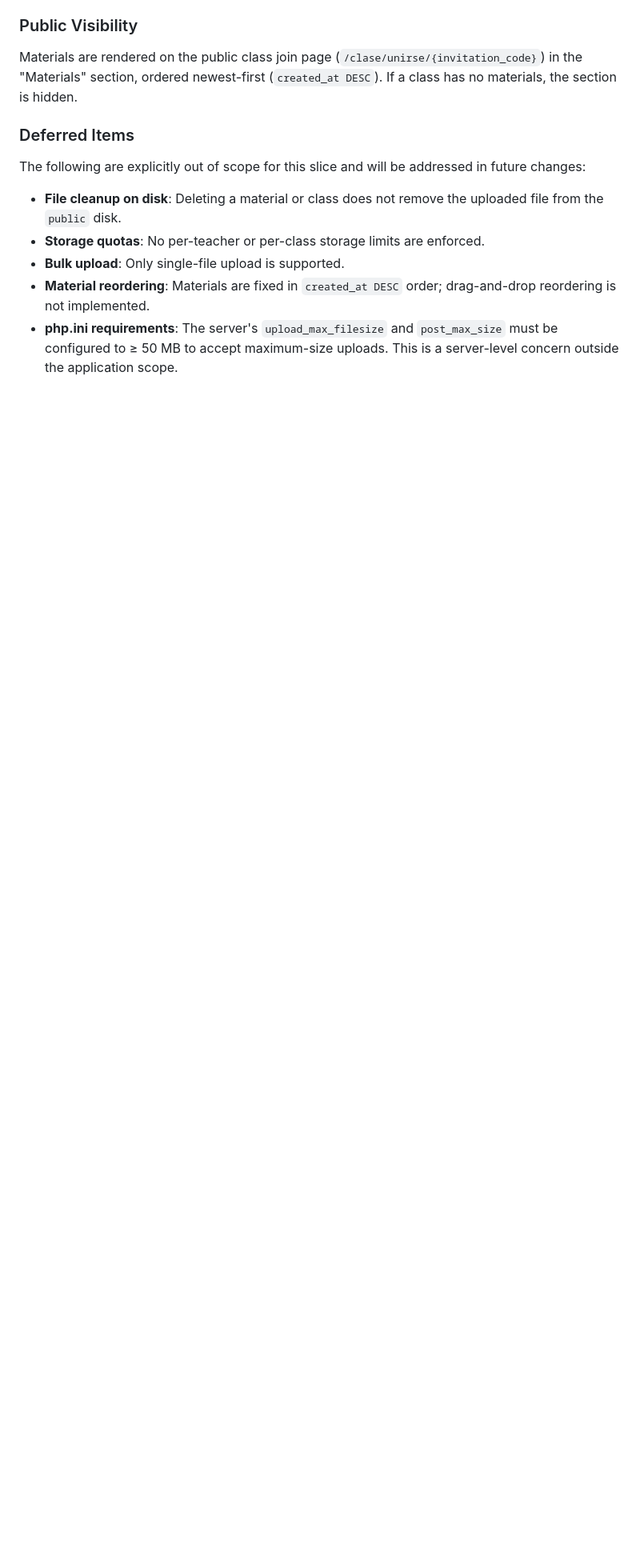
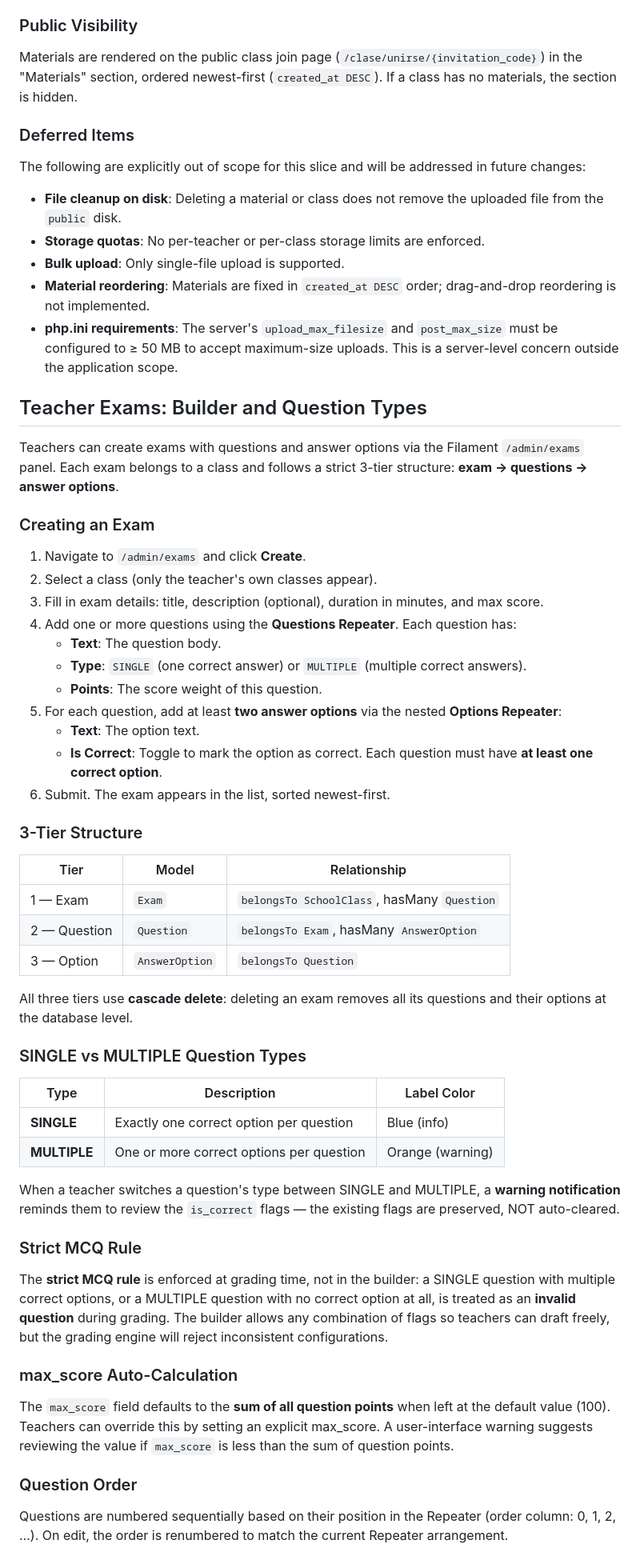
Before and after one commit to carlose119/online-exam-submission, a Markdown page: README.md, the part around one of its changes. Shown at 80% size. Drawn GitHub-style; blank space fills up the shorter version.

Commit message:
docs: add Teacher exams section to README and mark PR2 tasks complete

```diff
--- a/README.md
+++ b/README.md
@@ -148,3 +148,52 @@ The following are explicitly out of scope for this slice and will be addressed i
 - **Material reordering**: Materials are fixed in `created_at DESC` order; drag-and-drop reordering is not implemented.
 - **php.ini requirements**: The server's `upload_max_filesize` and `post_max_size` must be configured to ≥ 50 MB to accept maximum-size uploads. This is a server-level concern outside the application scope.
 
+## Teacher Exams: Builder and Question Types
+
+Teachers can create exams with questions and answer options via the Filament `/admin/exams` panel. Each exam belongs to a class and follows a strict 3-tier structure: **exam → questions → answer options**.
+
+### Creating an Exam
+
+1. Navigate to `/admin/exams` and click **Create**.
+2. Select a class (only the teacher's own classes appear).
+3. Fill in exam details: title, description (optional), duration in minutes, and max score.
+4. Add one or more questions using the **Questions Repeater**. Each question has:
+   - **Text**: The question body.
+   - **Type**: `SINGLE` (one correct answer) or `MULTIPLE` (multiple correct answers).
+   - **Points**: The score weight of this question.
+5. For each question, add at least **two answer options** via the nested **Options Repeater**:
+   - **Text**: The option text.
+   - **Is Correct**: Toggle to mark the option as correct. Each question must have **at least one correct option**.
+6. Submit. The exam appears in the list, sorted newest-first.
+
+### 3-Tier Structure
+
+| Tier | Model | Relationship |
+|------|-------|-------------|
+| 1 — Exam | `Exam` | `belongsTo SchoolClass`, hasMany `Question` |
+| 2 — Question | `Question` | `belongsTo Exam`, hasMany `AnswerOption` |
+| 3 — Option | `AnswerOption` | `belongsTo Question` |
+
+All three tiers use **cascade delete**: deleting an exam removes all its questions and their options at the database level.
+
+### SINGLE vs MULTIPLE Question Types
+
+| Type | Description | Label Color |
+|------|-----------|-------------|
+| **SINGLE** | Exactly one correct option per question | Blue (info) |
+| **MULTIPLE** | One or more correct options per question | Orange (warning) |
+
+When a teacher switches a question's type between SINGLE and MULTIPLE, a **warning notification** reminds them to review the `is_correct` flags — the existing flags are preserved, NOT auto-cleared.
+
+### Strict MCQ Rule
+
+The **strict MCQ rule** is enforced at grading time, not in the builder: a SINGLE question with multiple correct options, or a MULTIPLE question with no correct option at all, is treated as an **invalid question** during grading. The builder allows any combination of flags so teachers can draft freely, but the grading engine will reject inconsistent configurations.
+
+### max_score Auto-Calculation
+
+The `max_score` field defaults to the **sum of all question points** when left at the default value (100). Teachers can override this by setting an explicit max_score. A user-interface warning suggests reviewing the value if `max_score` is less than the sum of question points.
+
+### Question Order
+
+Questions are numbered sequentially based on their position in the Repeater (order column: 0, 1, 2, …). On edit, the order is renumbered to match the current Repeater arrangement.
+
```
Also changed, not shown: other parts of README.md (+33 -3 lines), 1 other file.
